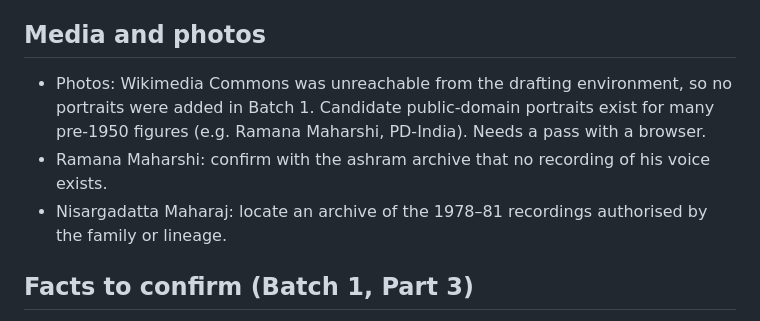
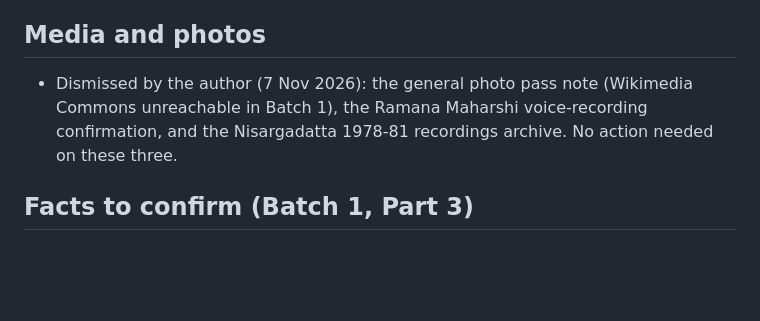
Before and after one commit to sanzgiri/mystics-book, a Markdown page: docs/OPEN_ISSUES.md, the part around the change. Rendered like a GitHub page; blank space fills up the shorter version.

Commit message:
Dismiss three media issues per author
Co-Authored-By: Claude Sonnet 5.5 <noreply@anthropic.com>
Claude-Session: https://claude.ai/code/session_01B9rfP8PfVhLcbjZyDLeDix

```diff
--- a/docs/OPEN_ISSUES.md
+++ b/docs/OPEN_ISSUES.md
@@ -10,9 +10,7 @@ Curated list for the author's review before launch. Raw issues from each batch a
 
 ## Media and photos
 
-- Photos: Wikimedia Commons was unreachable from the drafting environment, so no portraits were added in Batch 1. Candidate public-domain portraits exist for many pre-1950 figures (e.g. Ramana Maharshi, PD-India). Needs a pass with a browser.
-- Ramana Maharshi: confirm with the ashram archive that no recording of his voice exists.
-- Nisargadatta Maharaj: locate an archive of the 1978–81 recordings authorised by the family or lineage.
+- Dismissed by the author (7 Nov 2026): the general photo pass note (Wikimedia Commons unreachable in Batch 1), the Ramana Maharshi voice-recording confirmation, and the Nisargadatta 1978-81 recordings archive. No action needed on these three.
 
 ## Facts to confirm (Batch 1, Part 3)
 
```
